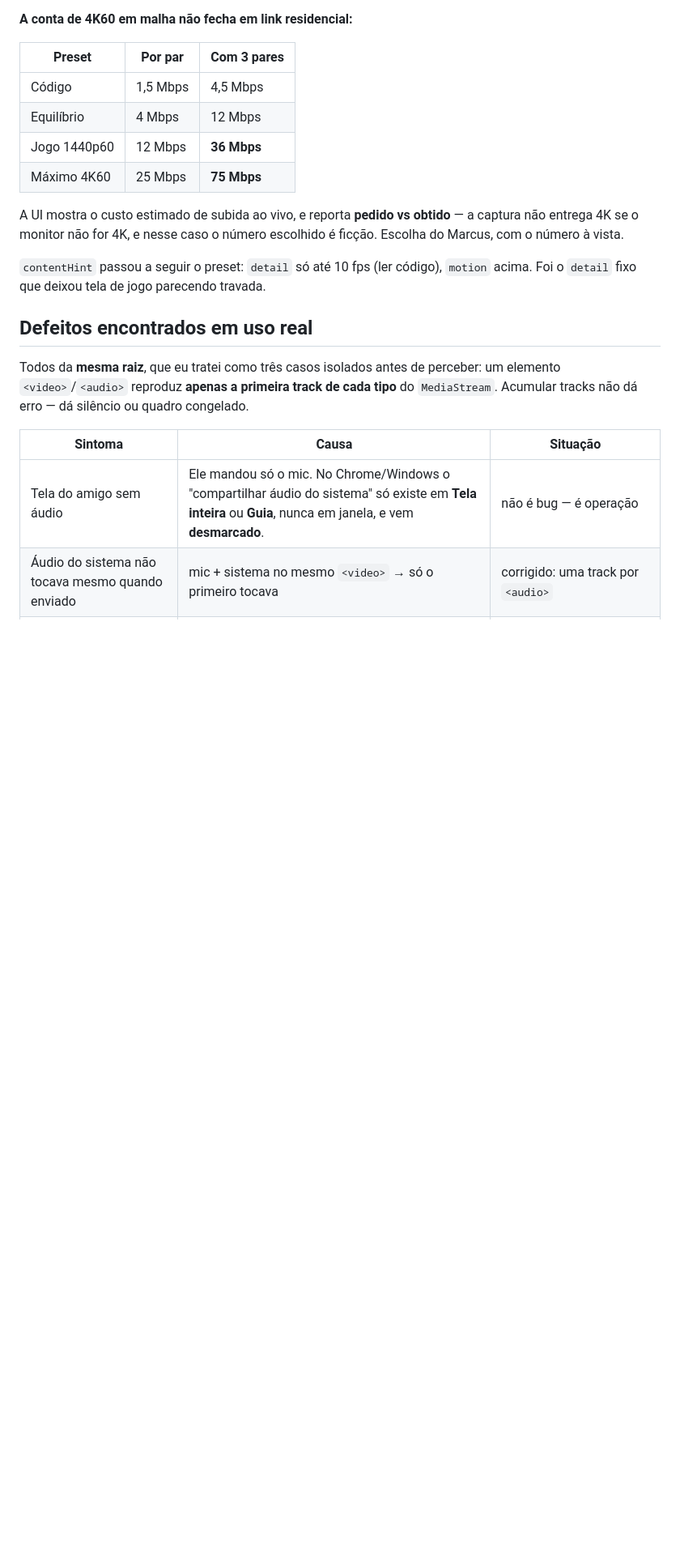
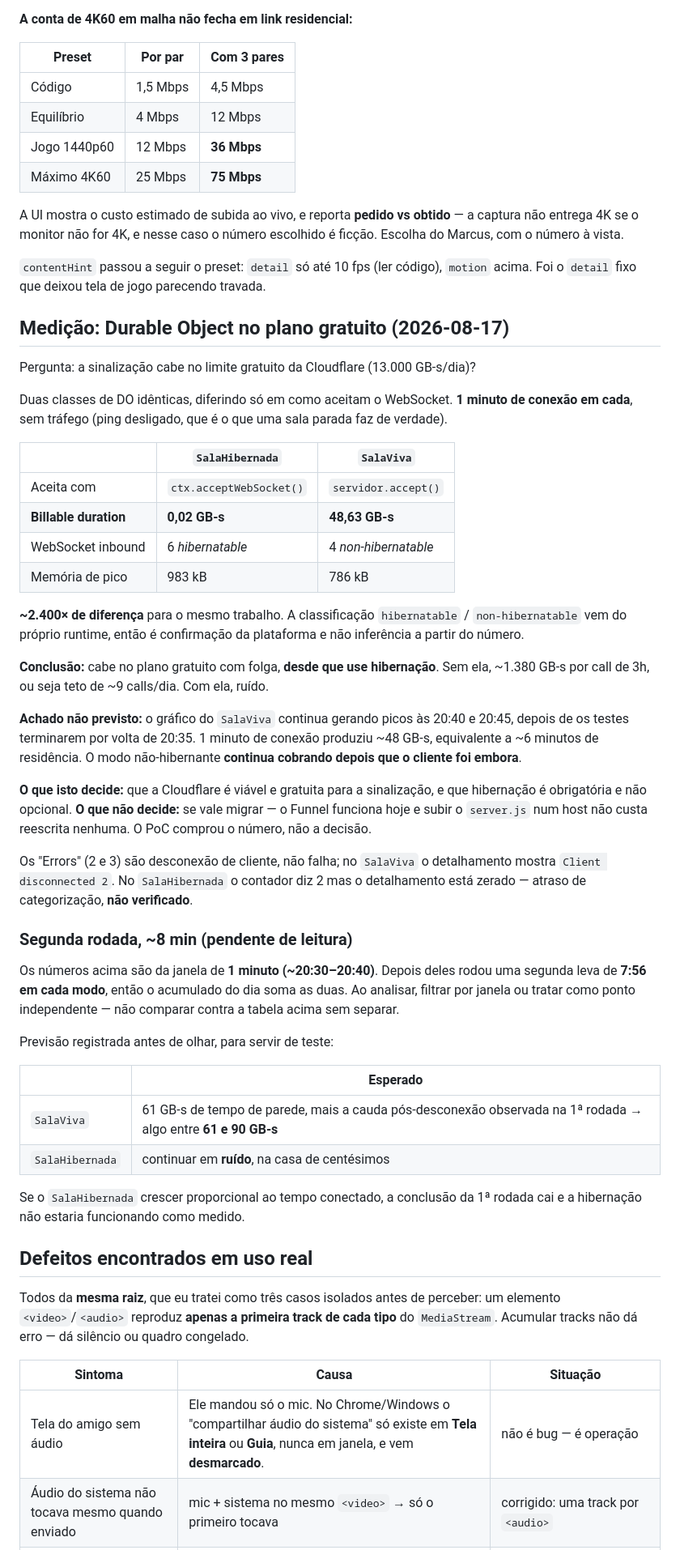
Before and after one commit to galm-dev/disgalm.galm.ai, a Markdown page: PLANO-POC.md, the part around the change. Shown at 81% size. Drawn GitHub-style; blank space fills up the shorter version.

Commit message:
PoC de Durable Object: medição do plano gratuito

```diff
--- a/PLANO-POC.md
+++ b/PLANO-POC.md
@@ -148,6 +148,42 @@ A UI mostra o custo estimado de subida ao vivo, e reporta **pedido vs obtido**
 
 `contentHint` passou a seguir o preset: `detail` só até 10 fps (ler código), `motion` acima. Foi o `detail` fixo que deixou tela de jogo parecendo travada.
 
+## Medição: Durable Object no plano gratuito (2026-08-17)
+
+Pergunta: a sinalização cabe no limite gratuito da Cloudflare (13.000 GB-s/dia)?
+
+Duas classes de DO idênticas, diferindo só em como aceitam o WebSocket. **1 minuto de conexão em cada**, sem tráfego (ping desligado, que é o que uma sala parada faz de verdade).
+
+| | `SalaHibernada` | `SalaViva` |
+|---|---|---|
+| Aceita com | `ctx.acceptWebSocket()` | `servidor.accept()` |
+| **Billable duration** | **0,02 GB-s** | **48,63 GB-s** |
+| WebSocket inbound | 6 *hibernatable* | 4 *non-hibernatable* |
+| Memória de pico | 983 kB | 786 kB |
+
+**~2.400× de diferença** para o mesmo trabalho. A classificação `hibernatable` / `non-hibernatable` vem do próprio runtime, então é confirmação da plataforma e não inferência a partir do número.
+
+**Conclusão:** cabe no plano gratuito com folga, **desde que use hibernação**. Sem ela, ~1.380 GB-s por call de 3h, ou seja teto de ~9 calls/dia. Com ela, ruído.
+
+**Achado não previsto:** o gráfico do `SalaViva` continua gerando picos às 20:40 e 20:45, depois de os testes terminarem por volta de 20:35. 1 minuto de conexão produziu ~48 GB-s, equivalente a ~6 minutos de residência. O modo não-hibernante **continua cobrando depois que o cliente foi embora**.
+
+**O que isto decide:** que a Cloudflare é viável e gratuita para a sinalização, e que hibernação é obrigatória e não opcional. **O que não decide:** se vale migrar — o Funnel funciona hoje e subir o `server.js` num host não custa reescrita nenhuma. O PoC comprou o número, não a decisão.
+
+Os "Errors" (2 e 3) são desconexão de cliente, não falha; no `SalaViva` o detalhamento mostra `Client disconnected 2`. No `SalaHibernada` o contador diz 2 mas o detalhamento está zerado — atraso de categorização, **não verificado**.
+
+### Segunda rodada, ~8 min (pendente de leitura)
+
+Os números acima são da janela de **1 minuto (~20:30–20:40)**. Depois deles rodou uma segunda leva de **7:56 em cada modo**, então o acumulado do dia soma as duas. Ao analisar, filtrar por janela ou tratar como ponto independente — não comparar contra a tabela acima sem separar.
+
+Previsão registrada antes de olhar, para servir de teste:
+
+| | Esperado |
+|---|---|
+| `SalaViva` | 61 GB-s de tempo de parede, mais a cauda pós-desconexão observada na 1ª rodada → algo entre **61 e 90 GB-s** |
+| `SalaHibernada` | continuar em **ruído**, na casa de centésimos |
+
+Se o `SalaHibernada` crescer proporcional ao tempo conectado, a conclusão da 1ª rodada cai e a hibernação não estaria funcionando como medido.
+
 ## Defeitos encontrados em uso real
 
 Todos da **mesma raiz**, que eu tratei como três casos isolados antes de perceber: um elemento `<video>`/`<audio>` reproduz **apenas a primeira track de cada tipo** do `MediaStream`. Acumular tracks não dá erro — dá silêncio ou quadro congelado.
```
